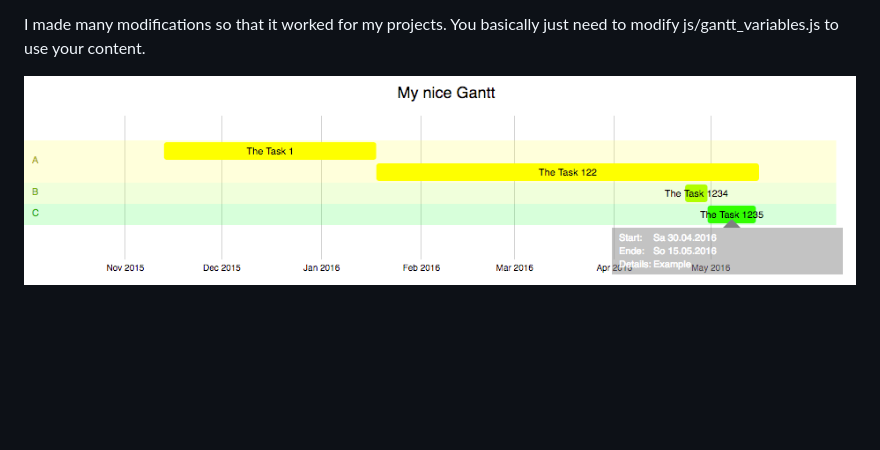
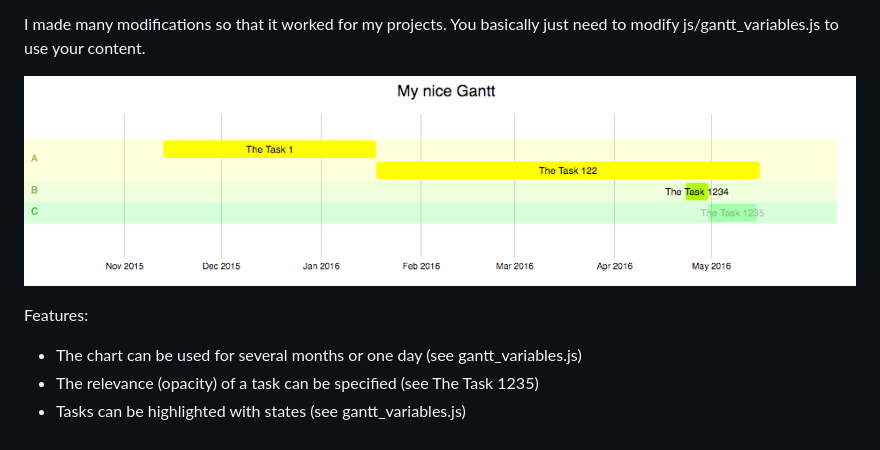
Before and after one commit to ronnyworm/d3-gantt, a Markdown page: README.md, the part around the change. Drawn GitHub-style; pictures changed too: Example.png; blank space fills up the shorter version.

Commit message:
Relevance (opacity) of a task can be specified

```diff
--- a/README.md
+++ b/README.md
@@ -6,3 +6,9 @@ I made many modifications so that it worked for my projects.
 You basically just need to modify js/gantt_variables.js to use your content.
 
 ![example](Example.png)
+
+Features:
+
+- The chart can be used for several months or one day (see gantt_variables.js)
+- The relevance (opacity) of a task can be specified (see The Task 1235)
+- Tasks can be highlighted with states (see gantt_variables.js)
```
Also changed, not shown: 2 other files.
